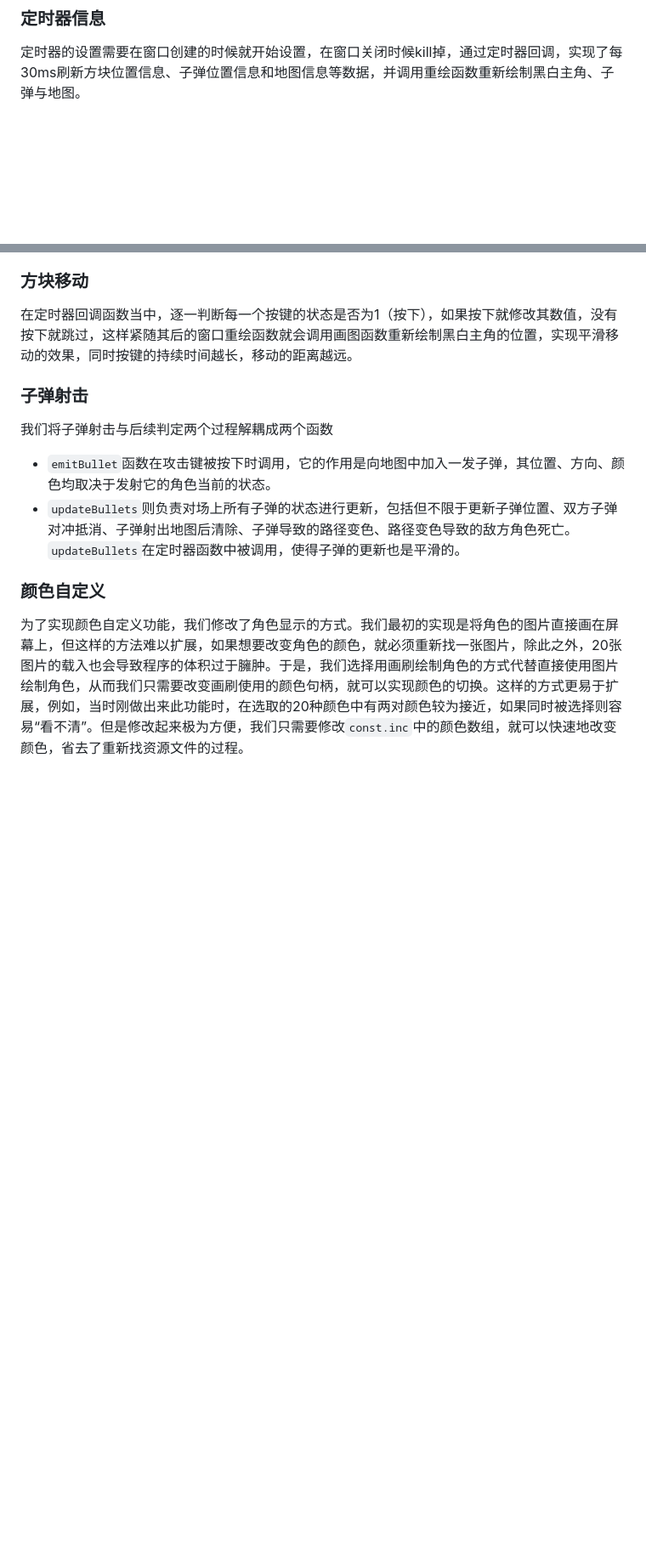
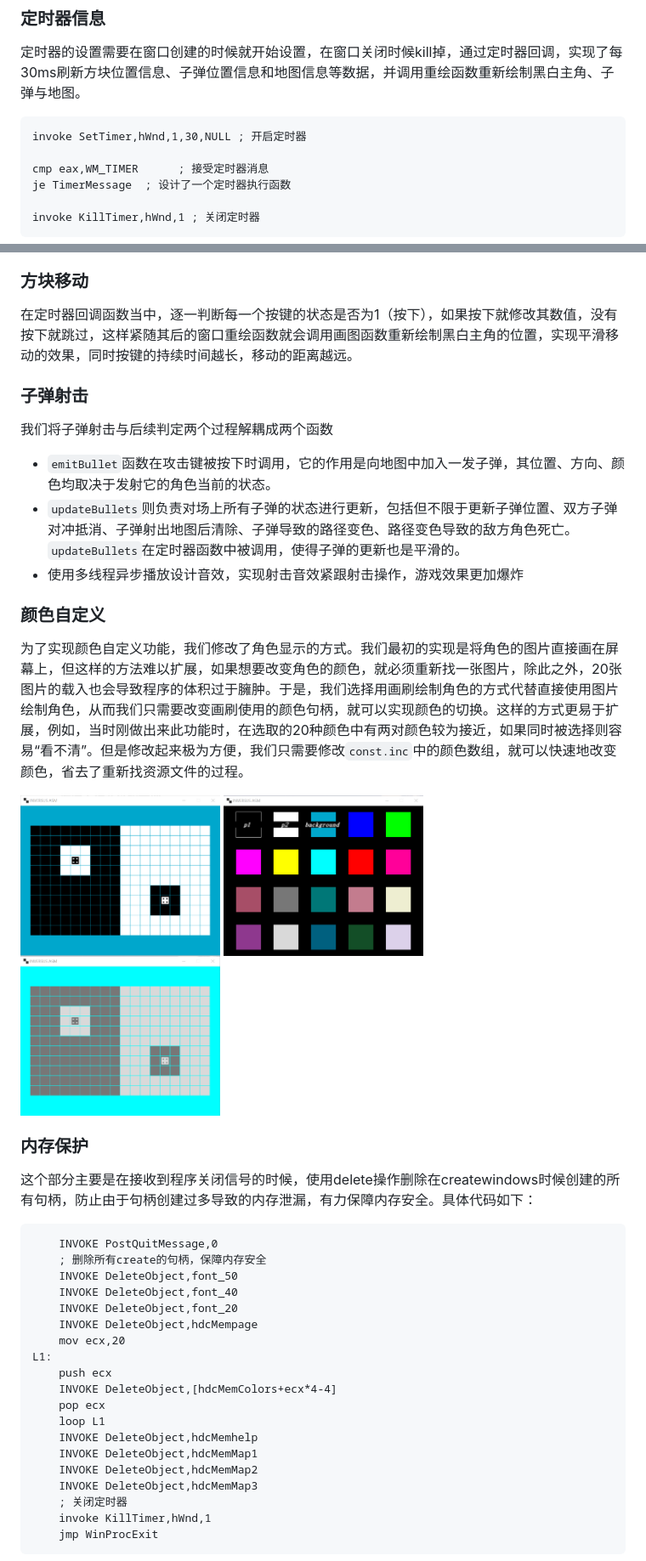
Before and after one commit to linxt20/INVERSUS_masm, a Markdown page: 汇编大作业说明文档.md, 2 parts joined by grey strips. Shown: that part at 85% size. GitHub-like rendering; pictures changed too: image/colorselect.png (added), image/final.png (added), image/mybanben.png (added); blank space fills up the shorter version.

````diff
--- a/汇编大作业说明文档.md
+++ b/汇编大作业说明文档.md
@@ -49,6 +49,14 @@
 ### 定时器信息
 
 定时器的设置需要在窗口创建的时候就开始设置，在窗口关闭时候kill掉，通过定时器回调，实现了每30ms刷新方块位置信息、子弹位置信息和地图信息等数据，并调用重绘函数重新绘制黑白主角、子弹与地图。
+```assembly
+invoke SetTimer,hWnd,1,30,NULL ; 开启定时器
+
+cmp eax,WM_TIMER      ; 接受定时器消息
+je TimerMessage  ; 设计了一个定时器执行函数
+
+invoke KillTimer,hWnd,1 ; 关闭定时器
+```
 
 ### 方块移动
 
@@ -60,7 +68,45 @@
 
 - `emitBullet`函数在攻击键被按下时调用，它的作用是向地图中加入一发子弹，其位置、方向、颜色均取决于发射它的角色当前的状态。
 - `updateBullets`则负责对场上所有子弹的状态进行更新，包括但不限于更新子弹位置、双方子弹对冲抵消、子弹射出地图后清除、子弹导致的路径变色、路径变色导致的敌方角色死亡。`updateBullets`在定时器函数中被调用，使得子弹的更新也是平滑的。
+- 使用多线程异步播放设计音效，实现射击音效紧跟射击操作，游戏效果更加爆炸
 
 ### 颜色自定义
 
 为了实现颜色自定义功能，我们修改了角色显示的方式。我们最初的实现是将角色的图片直接画在屏幕上，但这样的方法难以扩展，如果想要改变角色的颜色，就必须重新找一张图片，除此之外，20张图片的载入也会导致程序的体积过于臃肿。于是，我们选择用画刷绘制角色的方式代替直接使用图片绘制角色，从而我们只需要改变画刷使用的颜色句柄，就可以实现颜色的切换。这样的方式更易于扩展，例如，当时刚做出来此功能时，在选取的20种颜色中有两对颜色较为接近，如果同时被选择则容易“看不清”。但是修改起来极为方便，我们只需要修改`const.inc`中的颜色数组，就可以快速地改变颜色，省去了重新找资源文件的过程。
+<div>
+<img src="./image/mybanben.png" width="33%" height="33%">
+<img src="./image/colorselect.png" width="33%" height="33%">
+<img src="./image/final.png" width="33%" height="33%">
+</div>
+
+<style>
+div{
+	display:flex;
+}
+
+
+</style>
+### 内存保护
+这个部分主要是在接收到程序关闭信号的时候，使用delete操作删除在createwindows时候创建的所有句柄，防止由于句柄创建过多导致的内存泄漏，有力保障内存安全。具体代码如下：
+```assembly
+    INVOKE PostQuitMessage,0
+	; 删除所有create的句柄，保障内存安全
+	INVOKE DeleteObject,font_50
+	INVOKE DeleteObject,font_40
+	INVOKE DeleteObject,font_20
+	INVOKE DeleteObject,hdcMempage
+	mov ecx,20
+L1:
+	push ecx
+	INVOKE DeleteObject,[hdcMemColors+ecx*4-4]
+	pop ecx
+	loop L1
+	INVOKE DeleteObject,hdcMemhelp
+	INVOKE DeleteObject,hdcMemMap1
+	INVOKE DeleteObject,hdcMemMap2
+	INVOKE DeleteObject,hdcMemMap3
+	; 关闭定时器
+	invoke KillTimer,hWnd,1
+	jmp WinProcExit
+```
+
````
Also changed, not shown: other parts of 汇编大作业说明文档.md (+27 -1 lines), image/inversus.jpg (added).
